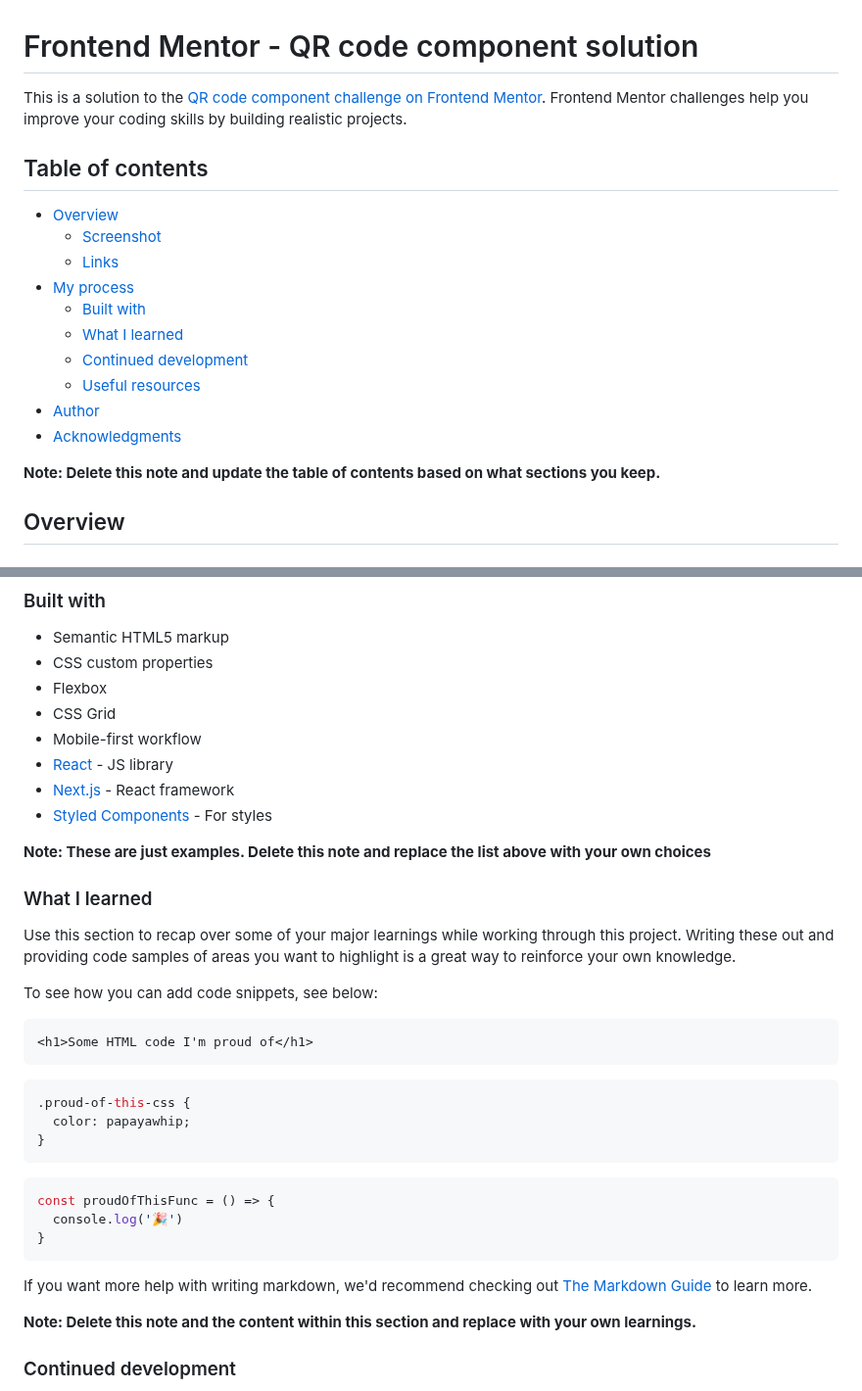
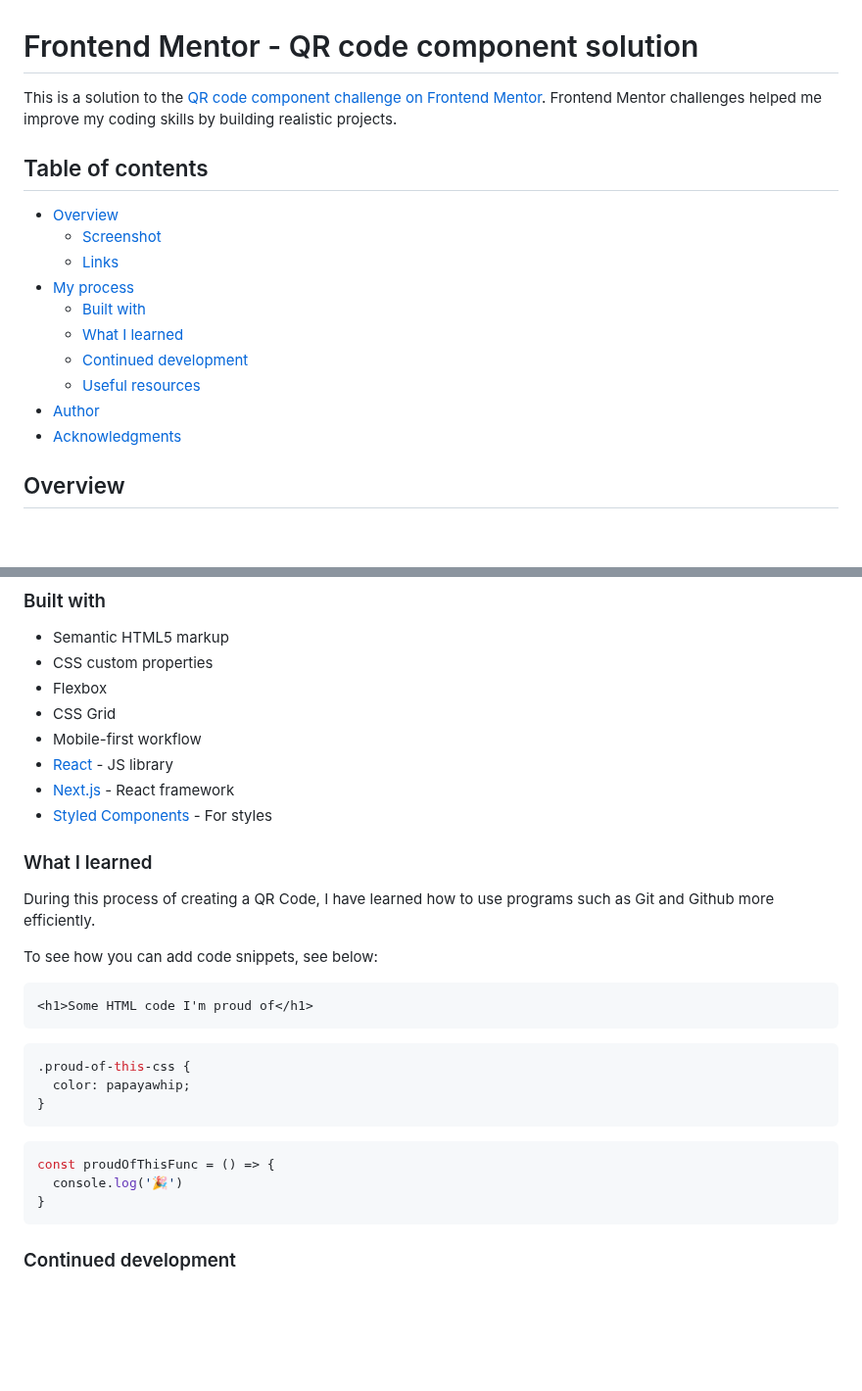
Before and after one commit to DejhaC/QR-Code, a Markdown page: README-template.md, 2 parts joined by grey strips. Shown at 98% size. Drawn GitHub-style; blank space fills up the shorter version.

Commit message:
edited processes

````diff
--- a/README-template.md
+++ b/README-template.md
@@ -1,6 +1,6 @@
 # Frontend Mentor - QR code component solution
 
-This is a solution to the [QR code component challenge on Frontend Mentor](https://www.frontendmentor.io/challenges/qr-code-component-iux_sIO_H). Frontend Mentor challenges help you improve your coding skills by building realistic projects.
+This is a solution to the [QR code component challenge on Frontend Mentor](https://www.frontendmentor.io/challenges/qr-code-component-iux_sIO_H). Frontend Mentor challenges helped me improve my coding skills by building realistic projects.
 
 ## Table of contents
 
@@ -15,7 +15,6 @@ This is a solution to the [QR code component challenge on Frontend Mentor](https
 - [Author](#author)
 - [Acknowledgments](#acknowledgments)
 
-**Note: Delete this note and update the table of contents based on what sections you keep.**
 
 ## Overview
 
@@ -49,11 +48,10 @@ Then crop/optimize/edit your image however you like, add it to your project, and
 - [Next.js](https://nextjs.org/) - React framework
 - [Styled Components](https://styled-components.com/) - For styles
 
-**Note: These are just examples. Delete this note and replace the list above with your own choices**
 
 ### What I learned
 
-Use this section to recap over some of your major learnings while working through this project. Writing these out and providing code samples of areas you want to highlight is a great way to reinforce your own knowledge.
+During this process of creating a QR Code, I have learned how to use programs such as Git and Github more efficiently.
 
 To see how you can add code snippets, see below:
 
@@ -71,9 +69,6 @@ const proudOfThisFunc = () => {
 }
 ```
 
-If you want more help with writing markdown, we'd recommend checking out [The Markdown Guide](https://www.markdownguide.org/) to learn more.
-
-**Note: Delete this note and the content within this section and replace with your own learnings.**
 
 ### Continued development
 
````
